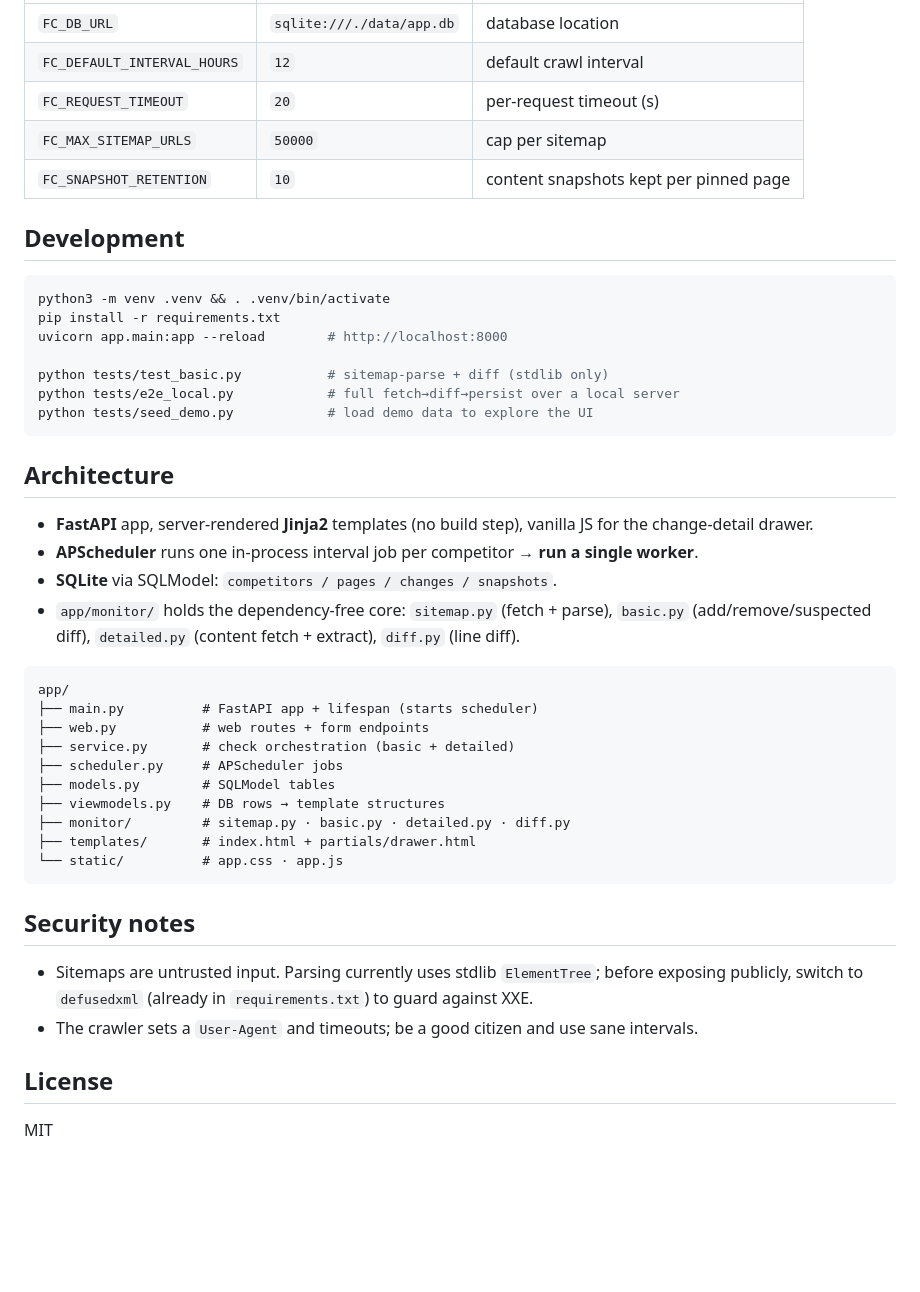
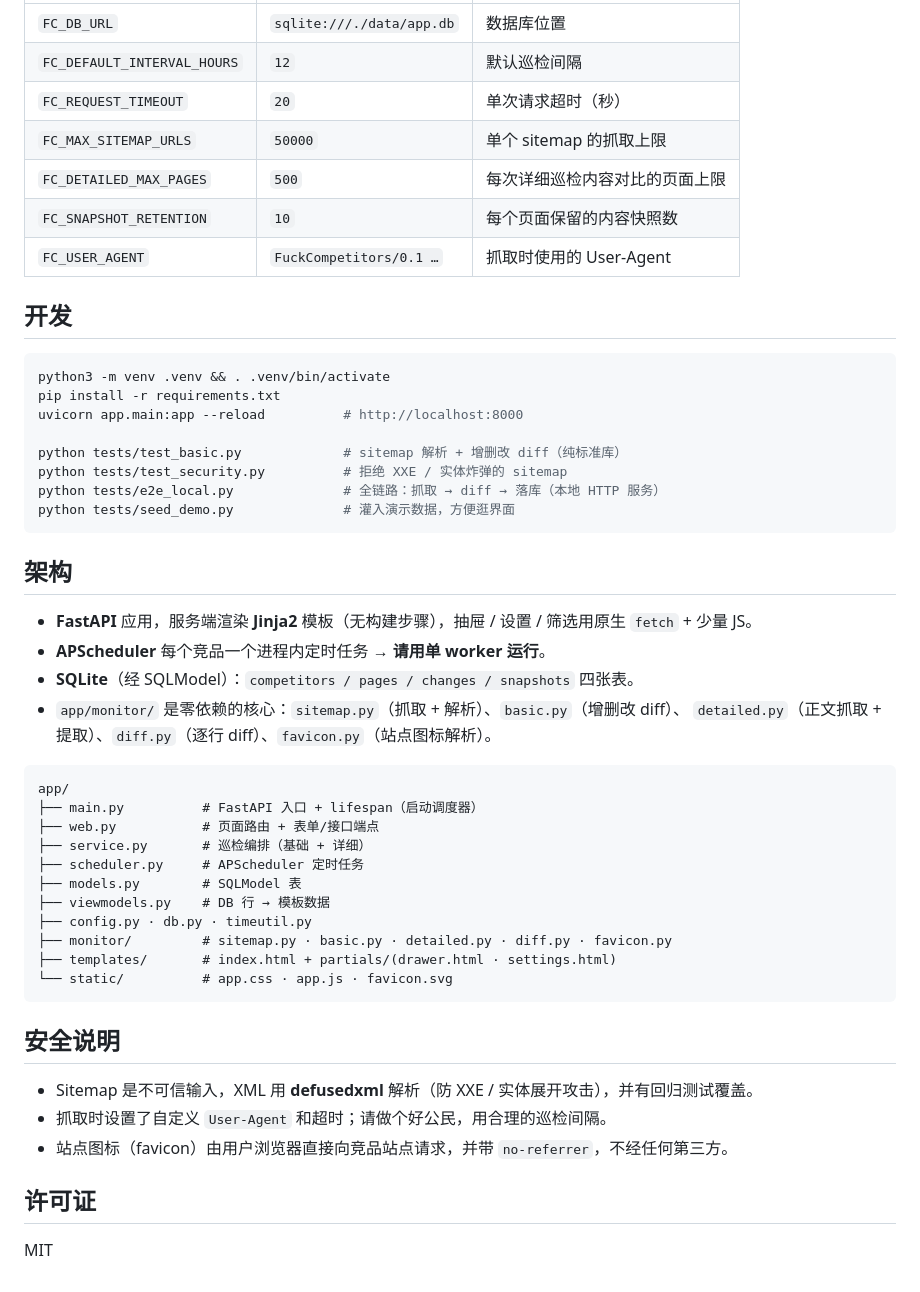
Before and after one commit to tod-zhang/fuck-competitors, a Markdown page: README.md, the part around one of its changes. GitHub-like rendering; blank space fills up the shorter version.

````diff
--- a/README.md
+++ b/README.md
@@ -53,48 +88,53 @@ All settings are env vars prefixed `FC_` (see `.env.example`):
 | --- | --- | --- |
-| `FC_DB_URL` | `sqlite:///./data/app.db` | database location |
-| `FC_DEFAULT_INTERVAL_HOURS` | `12` | default crawl interval |
-| `FC_REQUEST_TIMEOUT` | `20` | per-request timeout (s) |
-| `FC_MAX_SITEMAP_URLS` | `50000` | cap per sitemap |
-| `FC_SNAPSHOT_RETENTION` | `10` | content snapshots kept per pinned page |
+| `FC_DB_URL` | `sqlite:///./data/app.db` | 数据库位置 |
+| `FC_DEFAULT_INTERVAL_HOURS` | `12` | 默认巡检间隔 |
+| `FC_REQUEST_TIMEOUT` | `20` | 单次请求超时（秒） |
+| `FC_MAX_SITEMAP_URLS` | `50000` | 单个 sitemap 的抓取上限 |
+| `FC_DETAILED_MAX_PAGES` | `500` | 每次详细巡检内容对比的页面上限 |
+| `FC_SNAPSHOT_RETENTION` | `10` | 每个页面保留的内容快照数 |
+| `FC_USER_AGENT` | `FuckCompetitors/0.1 …` | 抓取时使用的 User-Agent |
 
-## Development
+## 开发
 
 ```bash
 python3 -m venv .venv && . .venv/bin/activate
 pip install -r requirements.txt
-uvicorn app.main:app --reload        # http://localhost:8000
+uvicorn app.main:app --reload          # http://localhost:8000
 
-python tests/test_basic.py           # sitemap-parse + diff (stdlib only)
-python tests/e2e_local.py            # full fetch→diff→persist over a local server
-python tests/seed_demo.py            # load demo data to explore the UI
+python tests/test_basic.py             # sitemap 解析 + 增删改 diff（纯标准库）
+python tests/test_security.py          # 拒绝 XXE / 实体炸弹的 sitemap
+python tests/e2e_local.py              # 全链路：抓取 → diff → 落库（本地 HTTP 服务）
+python tests/seed_demo.py              # 灌入演示数据，方便逛界面
 ```
 
-## Architecture
+## 架构
 
-- **FastAPI** app, server-rendered **Jinja2** templates (no build step), vanilla JS for the change-detail drawer.
-- **APScheduler** runs one in-process interval job per competitor → **run a single worker**.
-- **SQLite** via SQLModel: `competitors / pages / changes / snapshots`.
-- `app/monitor/` holds the dependency-free core: `sitemap.py` (fetch + parse), `basic.py` (add/remove/suspected diff), `detailed.py` (content fetch + extract), `diff.py` (line diff).
+- **FastAPI** 应用，服务端渲染 **Jinja2** 模板（无构建步骤），抽屉 / 设置 / 筛选用原生 `fetch` + 少量 JS。
+- **APScheduler** 每个竞品一个进程内定时任务 → **请用单 worker 运行**。
+- **SQLite**（经 SQLModel）：`competitors / pages / changes / snapshots` 四张表。
+- `app/monitor/` 是零依赖的核心：`sitemap.py`（抓取 + 解析）、`basic.py`（增删改 diff）、
+  `detailed.py`（正文抓取 + 提取）、`diff.py`（逐行 diff）、`favicon.py`（站点图标解析）。
 
 ```
 app/
-├── main.py          # FastAPI app + lifespan (starts scheduler)
-├── web.py           # web routes + form endpoints
-├── service.py       # check orchestration (basic + detailed)
-├── scheduler.py     # APScheduler jobs
-├── models.py        # SQLModel tables
-├── viewmodels.py    # DB rows → template structures
-├── monitor/         # sitemap.py · basic.py · detailed.py · diff.py
-├── templates/       # index.html + partials/drawer.html
-└── static/          # app.css · app.js
+├── main.py          # FastAPI 入口 + lifespan（启动调度器）
+├── web.py           # 页面路由 + 表单/接口端点
+├── service.py       # 巡检编排（基础 + 详细）
+├── scheduler.py     # APScheduler 定时任务
+├── models.py        # SQLModel 表
+├── viewmodels.py    # DB 行 → 模板数据
+├── config.py · db.py · timeutil.py
+├── monitor/         # sitemap.py · basic.py · detailed.py · diff.py · favicon.py
+├── templates/       # index.html + partials/(drawer.html · settings.html)
+└── static/          # app.css · app.js · favicon.svg
 ```
 
-## Security notes
+## 安全说明
 
-- Sitemaps are untrusted input. Parsing currently uses stdlib `ElementTree`; before exposing
-  publicly, switch to `defusedxml` (already in `requirements.txt`) to guard against XXE.
-- The crawler sets a `User-Agent` and timeouts; be a good citizen and use sane intervals.
+- Sitemap 是不可信输入，XML 用 **defusedxml** 解析（防 XXE / 实体展开攻击），并有回归测试覆盖。
+- 抓取时设置了自定义 `User-Agent` 和超时；请做个好公民，用合理的巡检间隔。
+- 站点图标（favicon）由用户浏览器直接向竞品站点请求，并带 `no-referrer`，不经任何第三方。
 
-## License
+## 许可证
 
 MIT
````
Also changed, not shown: other parts of README.md (+64 -29 lines).
